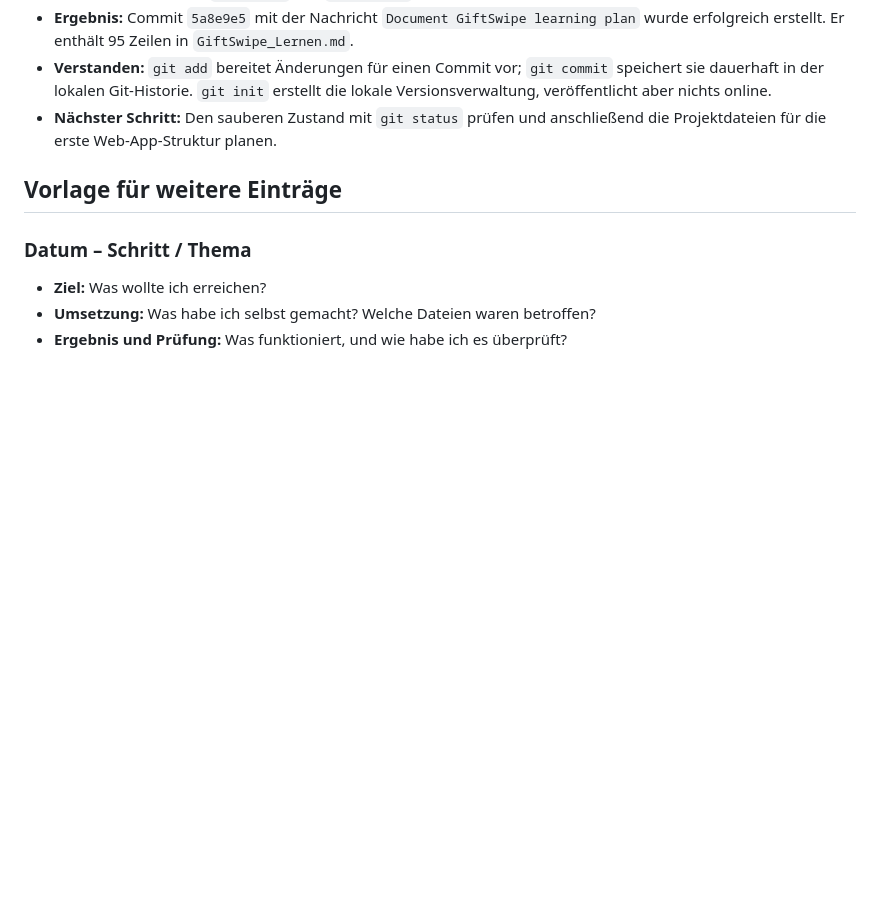
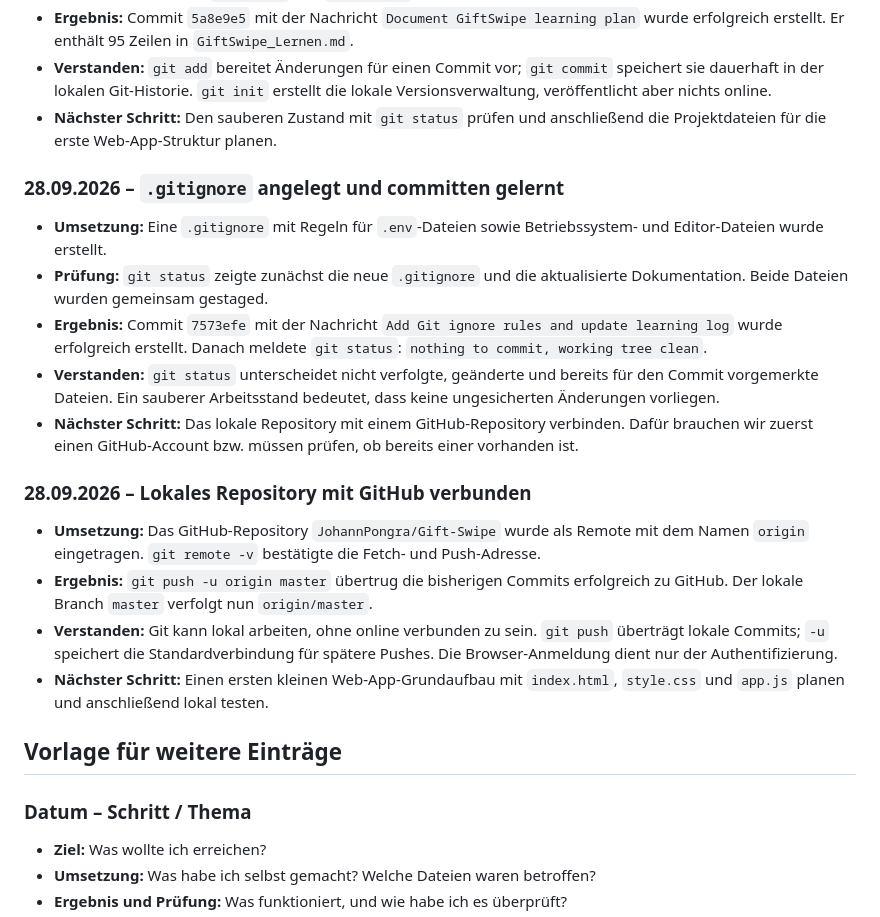
Before and after one commit to JohannPongra/Gift-Swipe, a Markdown page: GiftSwipe_Lernen.md, the part around the change. Rendered like a GitHub page; blank space fills up the shorter version.

Commit message:
Document GitHub setup and first push

```diff
--- a/GiftSwipe_Lernen.md
+++ b/GiftSwipe_Lernen.md
@@ -91,6 +91,21 @@ Die Begriffe werden dann vertieft, wenn wir sie im Projekt brauchen. Zugangsdate
 - **Verstanden:** `git add` bereitet Änderungen für einen Commit vor; `git commit` speichert sie dauerhaft in der lokalen Git-Historie. `git init` erstellt die lokale Versionsverwaltung, veröffentlicht aber nichts online.
 - **Nächster Schritt:** Den sauberen Zustand mit `git status` prüfen und anschließend die Projektdateien für die erste Web-App-Struktur planen.
 
+### 28.09.2026 – `.gitignore` angelegt und committen gelernt
+
+- **Umsetzung:** Eine `.gitignore` mit Regeln für `.env`-Dateien sowie Betriebssystem- und Editor-Dateien wurde erstellt.
+- **Prüfung:** `git status` zeigte zunächst die neue `.gitignore` und die aktualisierte Dokumentation. Beide Dateien wurden gemeinsam gestaged.
+- **Ergebnis:** Commit `7573efe` mit der Nachricht `Add Git ignore rules and update learning log` wurde erfolgreich erstellt. Danach meldete `git status`: `nothing to commit, working tree clean`.
+- **Verstanden:** `git status` unterscheidet nicht verfolgte, geänderte und bereits für den Commit vorgemerkte Dateien. Ein sauberer Arbeitsstand bedeutet, dass keine ungesicherten Änderungen vorliegen.
+- **Nächster Schritt:** Das lokale Repository mit einem GitHub-Repository verbinden. Dafür brauchen wir zuerst einen GitHub-Account bzw. müssen prüfen, ob bereits einer vorhanden ist.
+
+### 28.09.2026 – Lokales Repository mit GitHub verbunden
+
+- **Umsetzung:** Das GitHub-Repository `JohannPongra/Gift-Swipe` wurde als Remote mit dem Namen `origin` eingetragen. `git remote -v` bestätigte die Fetch- und Push-Adresse.
+- **Ergebnis:** `git push -u origin master` übertrug die bisherigen Commits erfolgreich zu GitHub. Der lokale Branch `master` verfolgt nun `origin/master`.
+- **Verstanden:** Git kann lokal arbeiten, ohne online verbunden zu sein. `git push` überträgt lokale Commits; `-u` speichert die Standardverbindung für spätere Pushes. Die Browser-Anmeldung dient nur der Authentifizierung.
+- **Nächster Schritt:** Einen ersten kleinen Web-App-Grundaufbau mit `index.html`, `style.css` und `app.js` planen und anschließend lokal testen.
+
 ## Vorlage für weitere Einträge
 
 ### Datum – Schritt / Thema
```
